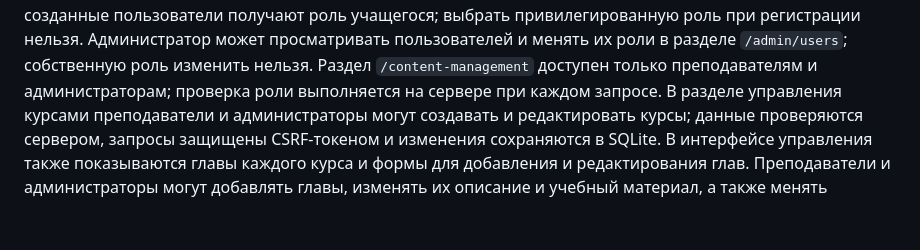
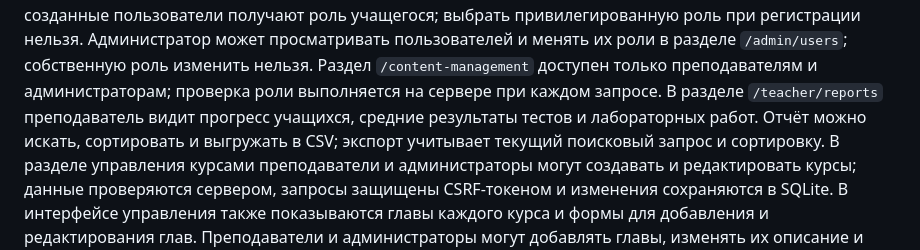
Before and after one commit to schvp/study_guide, a Markdown page: README.md, the part around the change. GitHub-like rendering; blank space fills up the shorter version.

Commit message:
Document teacher reporting workflow

```diff
--- a/README.md
+++ b/README.md
@@ -31,6 +31,9 @@ python app.py
 собственную роль изменить нельзя.
 Раздел `/content-management` доступен только преподавателям и администраторам;
 проверка роли выполняется на сервере при каждом запросе.
+В разделе `/teacher/reports` преподаватель видит прогресс учащихся, средние
+результаты тестов и лабораторных работ. Отчёт можно искать, сортировать и
+выгружать в CSV; экспорт учитывает текущий поисковый запрос и сортировку.
 В разделе управления курсами преподаватели и администраторы могут создавать
 и редактировать курсы; данные проверяются сервером, запросы защищены CSRF-токеном
 и изменения сохраняются в SQLite.
```
